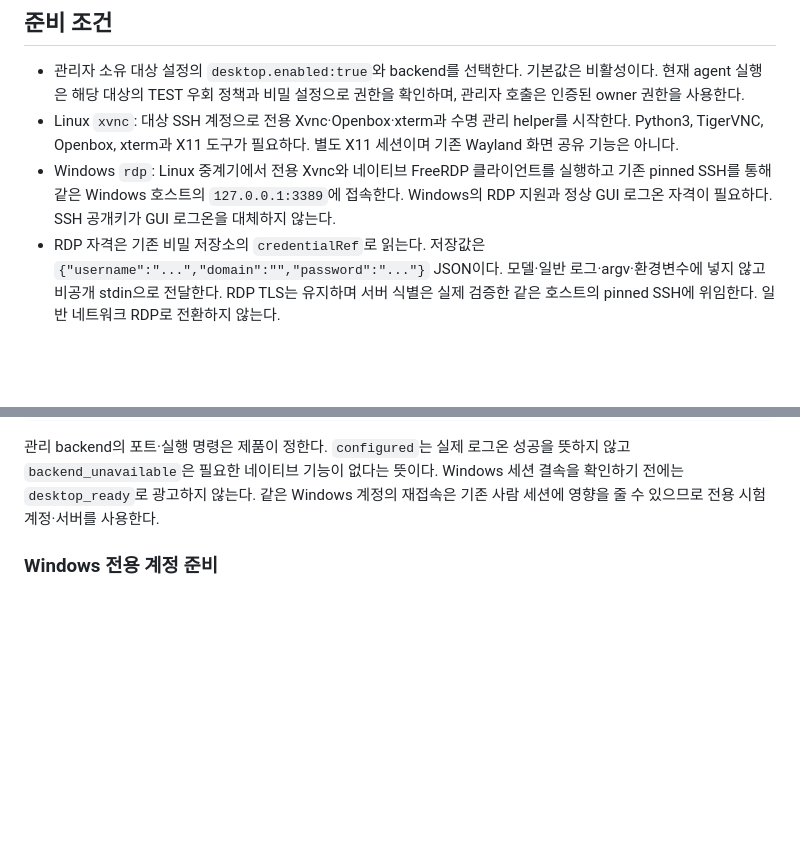
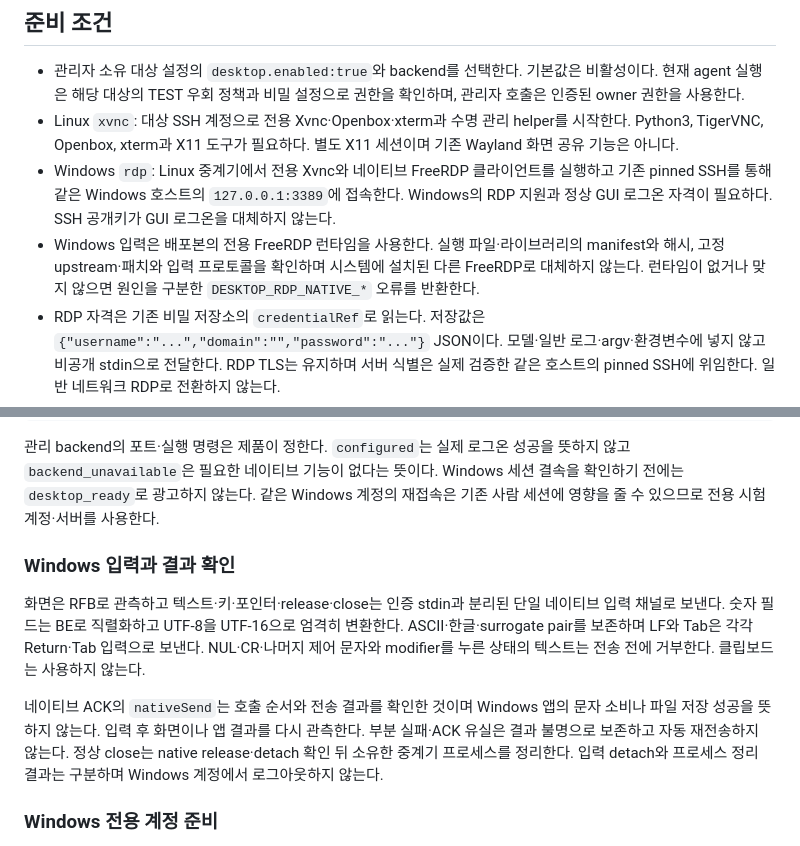
Before and after one commit to jaeseongs95/ssh-approval-portal, a Markdown page: docs/desktop.ko.md, 2 parts joined by grey strips. Drawn GitHub-style; blank space fills up the shorter version.

Commit message:
docs: explain agent native GUI input and client rendering boundaries

````diff
--- a/docs/desktop.ko.md
+++ b/docs/desktop.ko.md
@@ -7,6 +7,7 @@
 - 관리자 소유 대상 설정의 `desktop.enabled:true`와 backend를 선택한다. 기본값은 비활성이다. 현재 agent 실행은 해당 대상의 TEST 우회 정책과 비밀 설정으로 권한을 확인하며, 관리자 호출은 인증된 owner 권한을 사용한다.
 - Linux `xvnc`: 대상 SSH 계정으로 전용 Xvnc·Openbox·xterm과 수명 관리 helper를 시작한다. Python3, TigerVNC, Openbox, xterm과 X11 도구가 필요하다. 별도 X11 세션이며 기존 Wayland 화면 공유 기능은 아니다.
 - Windows `rdp`: Linux 중계기에서 전용 Xvnc와 네이티브 FreeRDP 클라이언트를 실행하고 기존 pinned SSH를 통해 같은 Windows 호스트의 `127.0.0.1:3389`에 접속한다. Windows의 RDP 지원과 정상 GUI 로그온 자격이 필요하다. SSH 공개키가 GUI 로그온을 대체하지 않는다.
+- Windows 입력은 배포본의 전용 FreeRDP 런타임을 사용한다. 실행 파일·라이브러리의 manifest와 해시, 고정 upstream·패치와 입력 프로토콜을 확인하며 시스템에 설치된 다른 FreeRDP로 대체하지 않는다. 런타임이 없거나 맞지 않으면 원인을 구분한 `DESKTOP_RDP_NATIVE_*` 오류를 반환한다.
 - RDP 자격은 기존 비밀 저장소의 `credentialRef`로 읽는다. 저장값은 `{"username":"...","domain":"","password":"..."}` JSON이다. 모델·일반 로그·argv·환경변수에 넣지 않고 비공개 stdin으로 전달한다. RDP TLS는 유지하며 서버 식별은 실제 검증한 같은 호스트의 pinned SSH에 위임한다. 일반 네트워크 RDP로 전환하지 않는다.
 - `rfb`는 기존 세션 공유다. 대상 loopback의 RFB3.8/None security가 필요하다. 같은 OS의 다른 로컬 사용자를 인증하지 않으므로 신뢰된 대상에서만 사용한다. OS 로그인·SAS·UAC를 자동 우회하거나 기존 세션을 생성·로그아웃하지 않는다.
 
@@ -19,6 +20,12 @@
 ```
 
 관리 backend의 포트·실행 명령은 제품이 정한다. `configured`는 실제 로그온 성공을 뜻하지 않고 `backend_unavailable`은 필요한 네이티브 기능이 없다는 뜻이다. Windows 세션 결속을 확인하기 전에는 `desktop_ready`로 광고하지 않는다. 같은 Windows 계정의 재접속은 기존 사람 세션에 영향을 줄 수 있으므로 전용 시험 계정·서버를 사용한다.
+
+### Windows 입력과 결과 확인
+
+화면은 RFB로 관측하고 텍스트·키·포인터·release·close는 인증 stdin과 분리된 단일 네이티브 입력 채널로 보낸다. 숫자 필드는 BE로 직렬화하고 UTF-8을 UTF-16으로 엄격히 변환한다. ASCII·한글·surrogate pair를 보존하며 LF와 Tab은 각각 Return·Tab 입력으로 보낸다. NUL·CR·나머지 제어 문자와 modifier를 누른 상태의 텍스트는 전송 전에 거부한다. 클립보드는 사용하지 않는다.
+
+네이티브 ACK의 `nativeSend`는 호출 순서와 전송 결과를 확인한 것이며 Windows 앱의 문자 소비나 파일 저장 성공을 뜻하지 않는다. 입력 후 화면이나 앱 결과를 다시 관측한다. 부분 실패·ACK 유실은 결과 불명으로 보존하고 자동 재전송하지 않는다. 정상 close는 native release·detach 확인 뒤 소유한 중계기 프로세스를 정리한다. 입력 detach와 프로세스 정리 결과는 구분하며 Windows 계정에서 로그아웃하지 않는다.
 
 ### Windows 전용 계정 준비
 
````
Also changed, not shown: docs/agent-clients.ko.md (+1 -1 lines), docs/desktop-auth-state.ko.md (+2 -0 lines).
